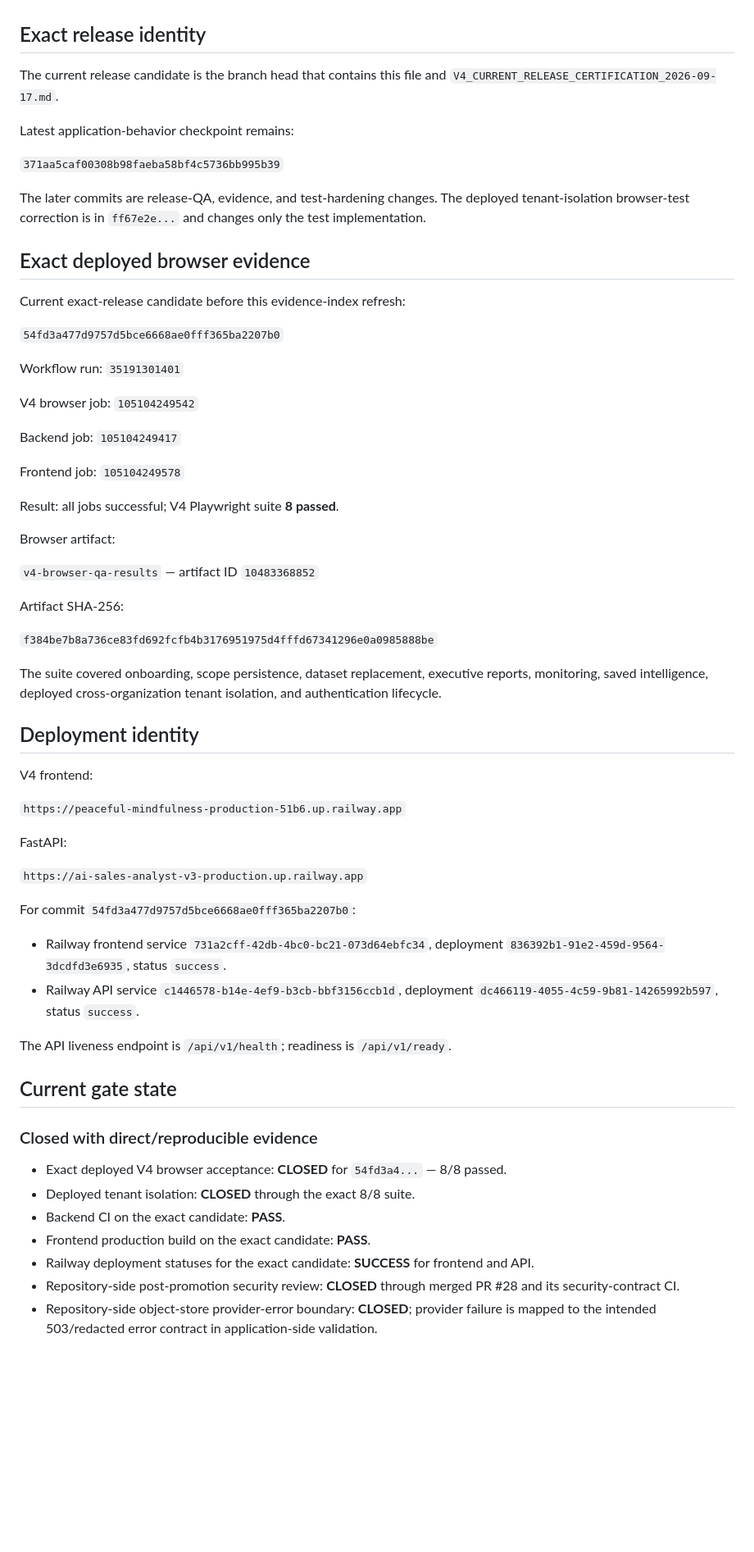
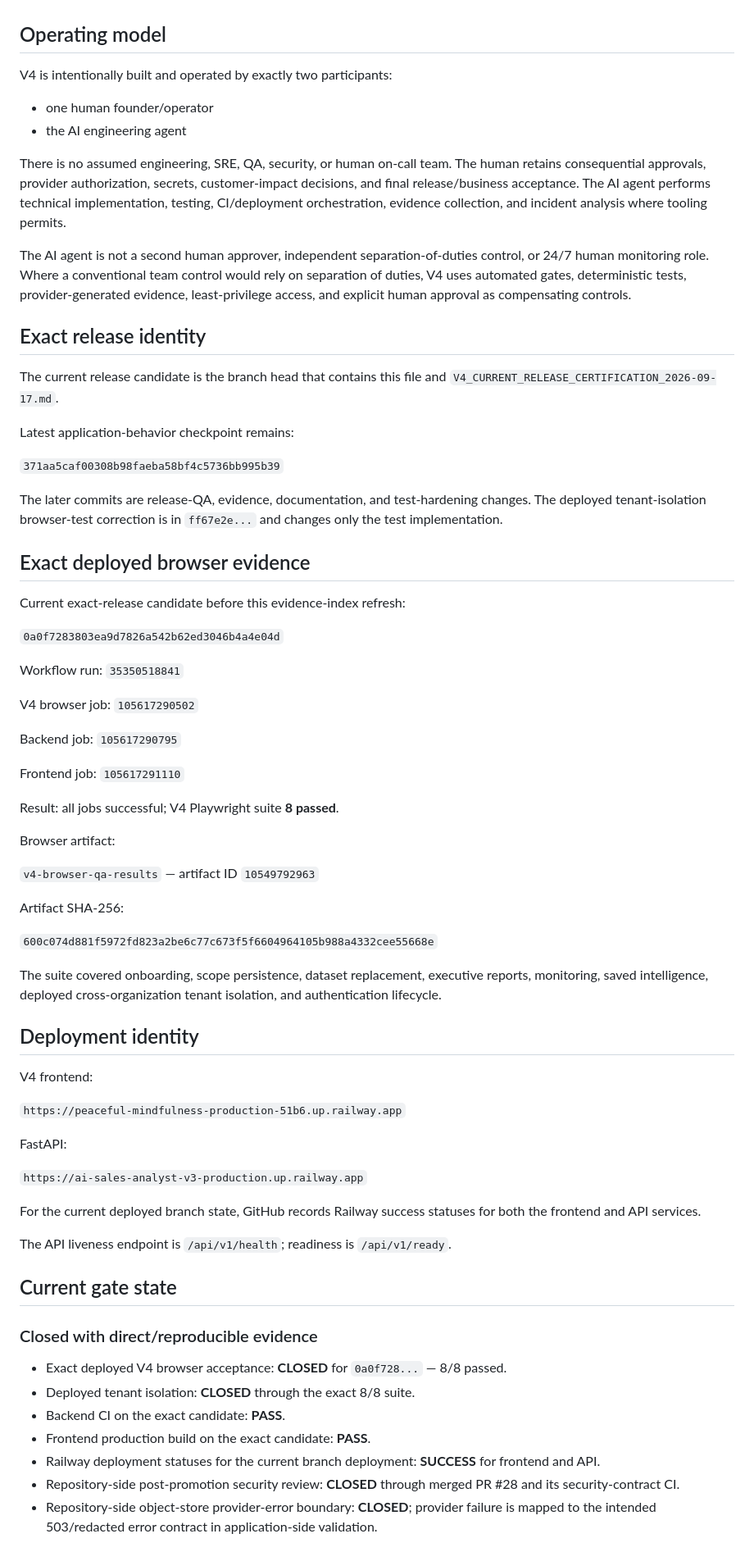
Before and after one commit to shaikriyaz343-collab/ai-sales-analyst-v3, a Markdown page: V4_EVIDENCE_INDEX_CURRENT_2026-09-17.md, the part around one of its changes. Shown at 82% size. Drawn GitHub-style; blank space fills up the shorter version.

Commit message:
docs: sync current V4 evidence index

```diff
--- a/V4_EVIDENCE_INDEX_CURRENT_2026-09-17.md
+++ b/V4_EVIDENCE_INDEX_CURRENT_2026-09-17.md
@@ -4,4 +4,15 @@ Date: 2026-09-17
 Branch: `v4/saas-foundation`
+
+## Operating model
+
+V4 is intentionally built and operated by exactly two participants:
+
+- one human founder/operator
+- the AI engineering agent
+
+There is no assumed engineering, SRE, QA, security, or human on-call team. The human retains consequential approvals, provider authorization, secrets, customer-impact decisions, and final release/business acceptance. The AI agent performs technical implementation, testing, CI/deployment orchestration, evidence collection, and incident analysis where tooling permits.
+
+The AI agent is not a second human approver, independent separation-of-duties control, or 24/7 human monitoring role. Where a conventional team control would rely on separation of duties, V4 uses automated gates, deterministic tests, provider-generated evidence, least-privilege access, and explicit human approval as compensating controls.
 
 ## Exact release identity
 
@@ -11,31 +22,31 @@ Latest application-behavior checkpoint remains:
 
 `371aa5caf00308b98faeba58bf4c5736bb995b39`
 
-The later commits are release-QA, evidence, and test-hardening changes. The deployed tenant-isolation browser-test correction is in `ff67e2e...` and changes only the test implementation.
+The later commits are release-QA, evidence, documentation, and test-hardening changes. The deployed tenant-isolation browser-test correction is in `ff67e2e...` and changes only the test implementation.
 
 ## Exact deployed browser evidence
 
 Current exact-release candidate before this evidence-index refresh:
 
-`54fd3a477d9757d5bce6668ae0fff365ba2207b0`
+`0a0f7283803ea9d7826a542b62ed3046b4a4e04d`
 
-Workflow run: `35191301401`
+Workflow run: `35350518841`
 
-V4 browser job: `105104249542`
+V4 browser job: `105617290502`
 
-Backend job: `105104249417`
+Backend job: `105617290795`
 
-Frontend job: `105104249578`
+Frontend job: `105617291110`
 
 Result: all jobs successful; V4 Playwright suite **8 passed**.
 
 Browser artifact:
 
-`v4-browser-qa-results` — artifact ID `10483368852`
+`v4-browser-qa-results` — artifact ID `10549792963`
 
 Artifact SHA-256:
 
-`f384be7b8a736ce83fd692fcfb4b3176951975d4fffd67341296e0a0985888be`
+`600c074d881f5972fd823a2be6c77c673f5f6604964105b988a4332cee55668e`
 
 The suite covered onboarding, scope persistence, dataset replacement, executive reports, monitoring, saved intelligence, deployed cross-organization tenant isolation, and authentication lifecycle.
 
@@ -49,10 +60,7 @@ FastAPI:
 
 `https://ai-sales-analyst-v3-production.up.railway.app`
 
-For commit `54fd3a477d9757d5bce6668ae0fff365ba2207b0`:
-
-- Railway frontend service `731a2cff-42db-4bc0-bc21-073d64ebfc34`, deployment `836392b1-91e2-459d-9564-3dcdfd3e6935`, status `success`.
-- Railway API service `c1446578-b14e-4ef9-b3cb-bbf3156ccb1d`, deployment `dc466119-4055-4c59-9b81-14265992b597`, status `success`.
+For the current deployed branch state, GitHub records Railway success statuses for both the frontend and API services.
 
 The API liveness endpoint is `/api/v1/health`; readiness is `/api/v1/ready`.
 
@@ -60,11 +68,11 @@ The API liveness endpoint is `/api/v1/health`; readiness is `/api/v1/ready`.
 
 ### Closed with direct/reproducible evidence
 
-- Exact deployed V4 browser acceptance: **CLOSED** for `54fd3a4...` — 8/8 passed.
+- Exact deployed V4 browser acceptance: **CLOSED** for `0a0f728...` — 8/8 passed.
 - Deployed tenant isolation: **CLOSED** through the exact 8/8 suite.
 - Backend CI on the exact candidate: **PASS**.
 - Frontend production build on the exact candidate: **PASS**.
-- Railway deployment statuses for the exact candidate: **SUCCESS** for frontend and API.
+- Railway deployment statuses for the current branch deployment: **SUCCESS** for frontend and API.
 - Repository-side post-promotion security review: **CLOSED** through merged PR #28 and its security-contract CI.
 - Repository-side object-store provider-error boundary: **CLOSED**; provider failure is mapped to the intended 503/redacted error contract in application-side validation.
 
```
Also changed, not shown: other parts of V4_EVIDENCE_INDEX_CURRENT_2026-09-17.md (+3 -3 lines).
